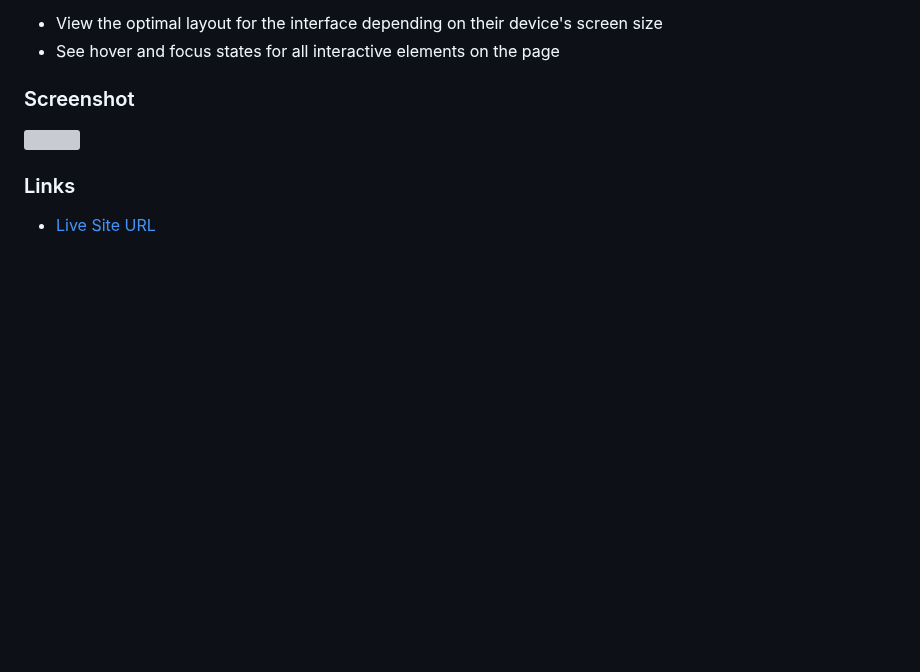
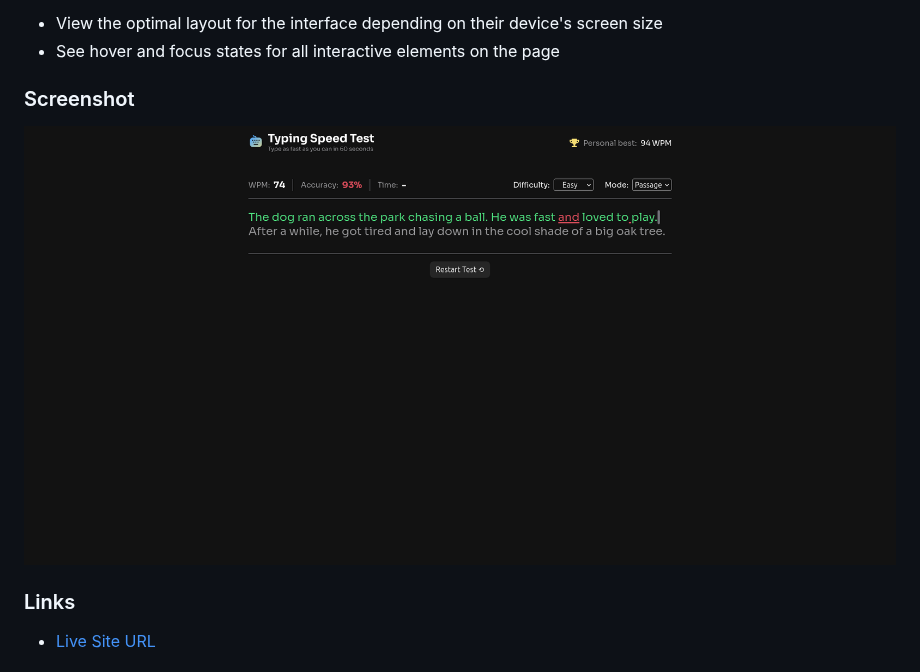
Before and after one commit to Martinica-Andrei/typing-speed-test, a Markdown page: README.md, the part around the change. GitHub-like rendering; pictures changed too: screenshot.png (added); blank space fills up the shorter version; grey boxes are pictures that could not be loaded.

Commit message:
add screenshot

```diff
--- a/README.md
+++ b/README.md
@@ -21,7 +21,7 @@ Users should be able to:
 
 ### Screenshot
 
-![](./screenshot.jpg)
+![](./screenshot.png)
 ### Links
 
 - [Live Site URL](https://martinica-andrei.github.io/typing-speed-test/)
```
